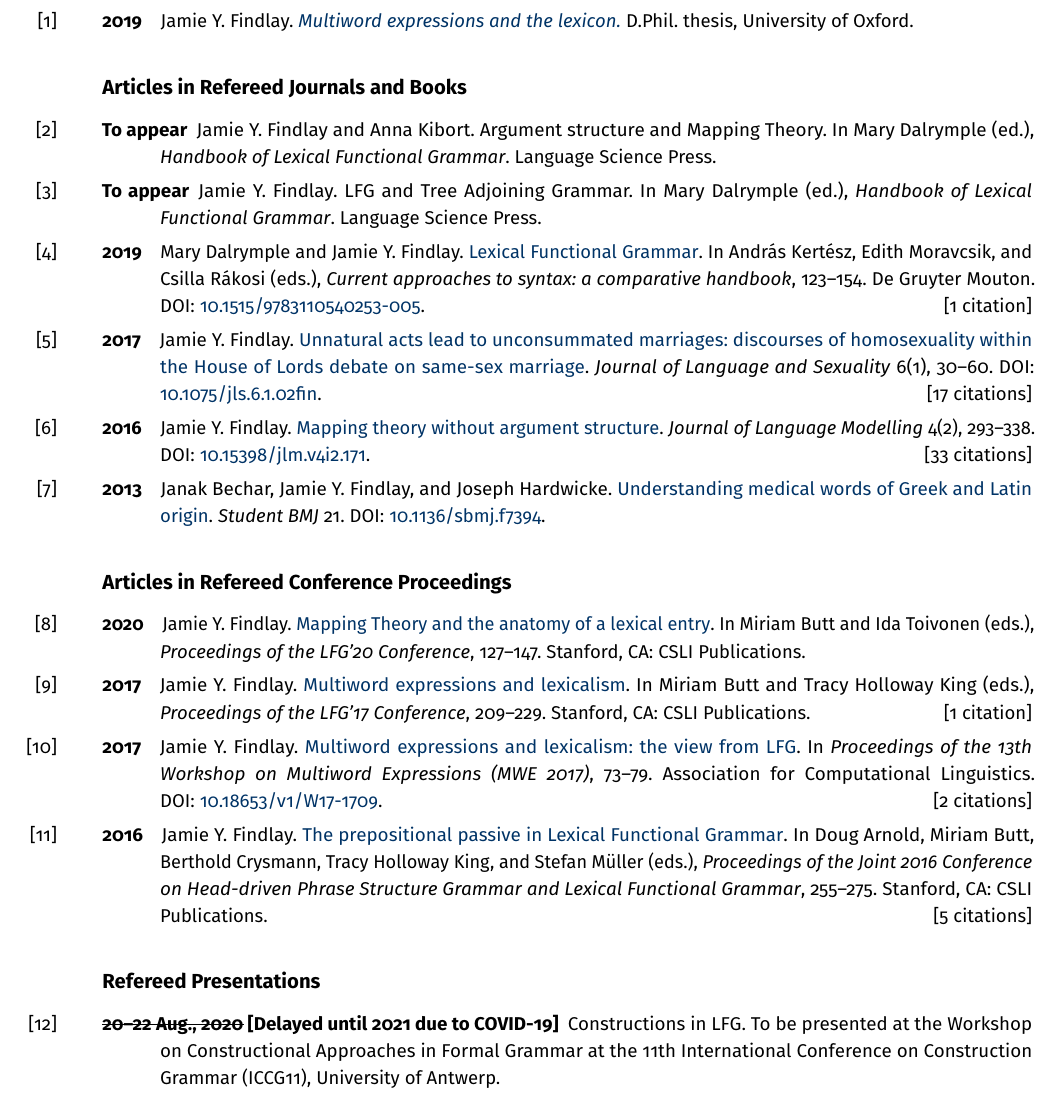
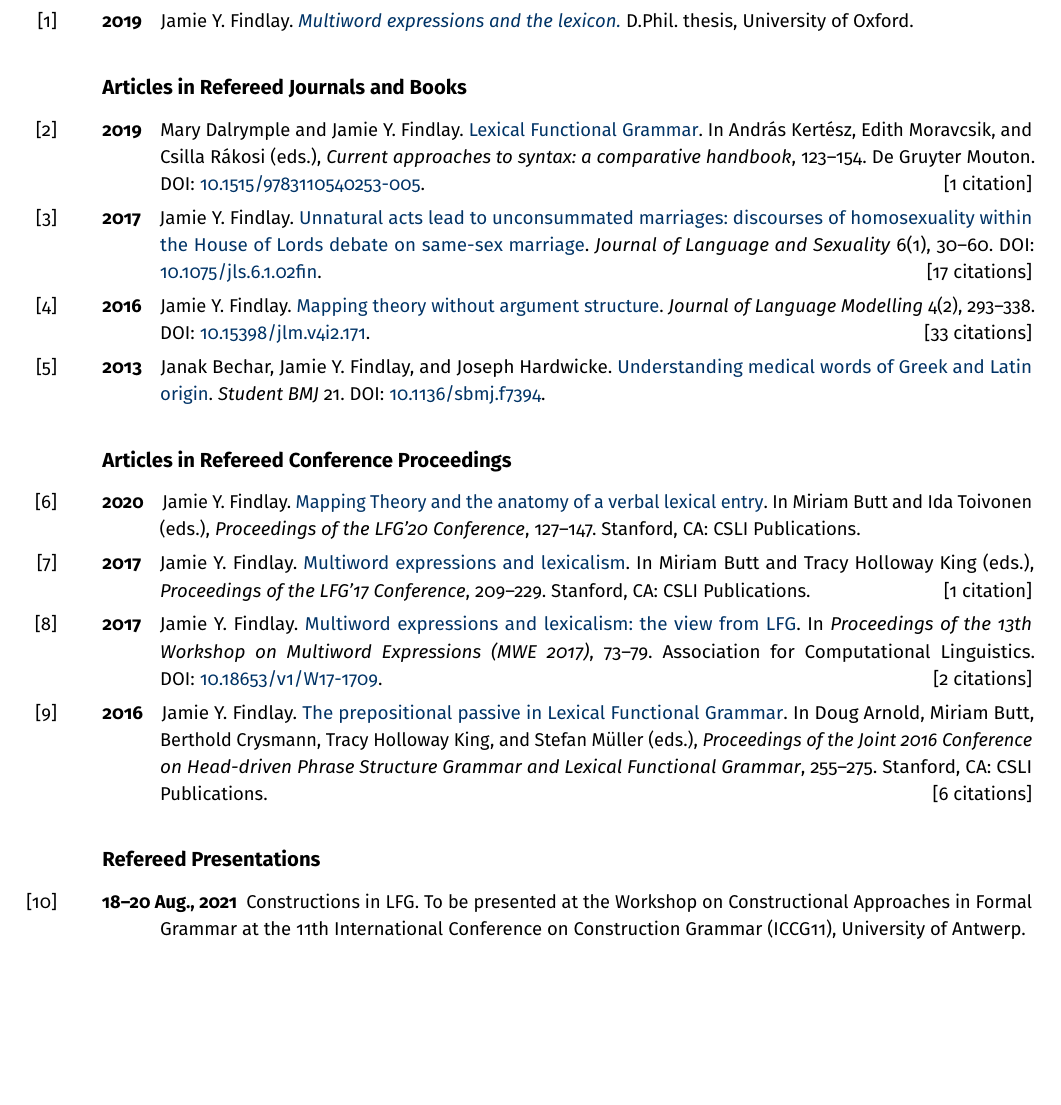
Before and after one commit to findlayjy/cv, a LaTeX CV (findlay-cv.tex): part of page 6 of 8, cut so that both start at the same text, the shorter picture padded with empty space. Compiled offline with pdfLaTeX.

Commit message:
Added find-citation-counts + updated supervisees

```diff
--- a/findlay-cv.tex
+++ b/findlay-cv.tex
@@ -305,7 +305,7 @@ linkcolor=hlinkcolor,%
 \newcommand{\conv}{
 % \reversemarginpar
 % \marginnote{%
-$\mathcal{C}$\hfill%
+$\mathcal{C}''\hfill%
 % }
 % \normalmarginpar
 }
@@ -718,13 +723,13 @@ self-citations.
 \subsection*{Articles in Refereed Journals and Books}
 
 %
-\Reff*{arg-str-handbook-chapter}{To appear}{Jamie Y. Findlay and Anna Kibort.
-  Argument structure and Mapping Theory. In Mary Dalrymple (ed.), \emph{Handbook
-    of Lexical Functional Grammar}. Language Science Press.}
+% \Reff*{arg-str-handbook-chapter}{To appear}{Jamie Y. Findlay and Anna Kibort.
+%   Argument structure and Mapping Theory. In Mary Dalrymple (ed.), \emph{Handbook
+%     of Lexical Functional Grammar}. Language Science Press.}
 
-\Reff*{lfg-tag-chapter}{To appear}{Jamie Y. Findlay. LFG and Tree Adjoining
-  Grammar. In Mary Dalrymple (ed.), \emph{Handbook of Lexical Functional
-    Grammar}. Language Science Press.}
+% \Reff*{lfg-tag-chapter}{To appear}{Jamie Y. Findlay. LFG and Tree Adjoining
+%   Grammar. In Mary Dalrymple (ed.), \emph{Handbook of Lexical Functional
+%     Grammar}. Language Science Press.}
 
 \Reff{lfg-chapter}{2019}{Mary Dalrymple and Jamie Y. Findlay.
   \mylink{dalrymple_findlay-2019-lexical_functional_grammar.pdf}{Lexical
@@ -756,7 +761,7 @@ self-citations.
 
 \Reff{lfg2020}{2020}{Jamie Y. Findlay.
   \href{http://web.stanford.edu/group/cslipublications/cslipublications/LFG/LFG-2020/lfg2020-findlay.pdf}{Mapping
-    Theory and the anatomy of a lexical entry}. In Miriam Butt and Ida Toivonen
+    Theory and the anatomy of a verbal lexical entry}. In Miriam Butt and Ida Toivonen
   (eds.), \emph{Proceedings of the LFG'20 Conference}, 127--147. Stanford, CA:
   CSLI Publications.}
 
@@ -780,11 +785,10 @@ self-citations.
   Butt, Berthold Crysmann, Tracy Holloway King, and Stefan M\"uller (eds.),
   \emph{Proceedings of the Joint 2016 Conference on Head-driven Phrase Structure
     Grammar and Lexical Functional Grammar}, 255--275. Stanford, CA: CSLI
-  Publications. \hfill[5 citations]}
+  Publications. \hfill[6 citations]}
 
 \subsection*{Refereed Presentations}
 
-\Reff*{iccg11-talk}{\sout{20--22 Aug., 2020} [Delayed until 2021 due to
-  COVID-19]}{Constructions in LFG. To be presented at the Workshop on
+\Reff*{iccg11-talk}{18--20 Aug., 2021}{Constructions in LFG. To be presented at the Workshop on
   Constructional Approaches in Formal Grammar at the 11th International
   Conference on Construction Grammar (ICCG11), University of Antwerp.}
```
Also changed, not shown: README.md, findlay-cv.pdf, findlay-cv.tex (35 more changed lines).
